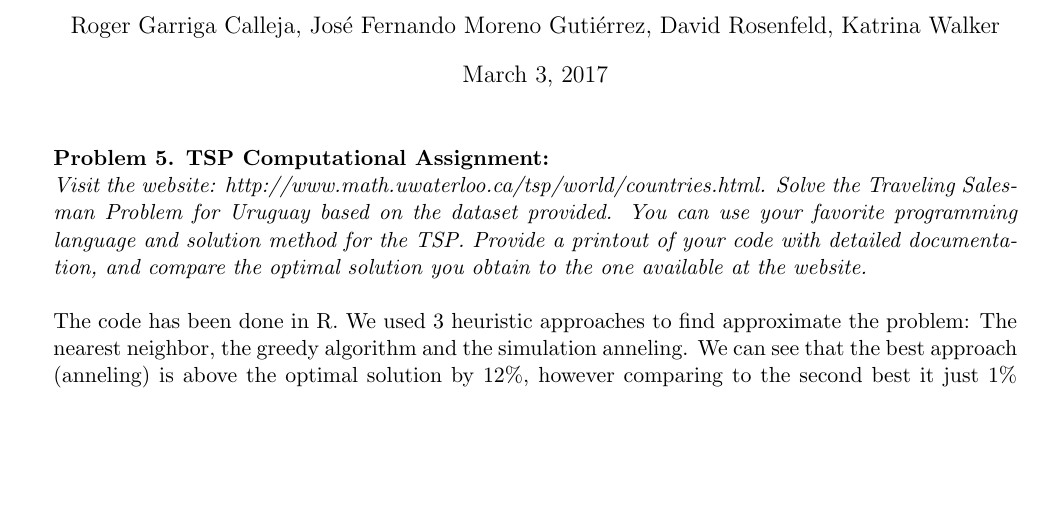
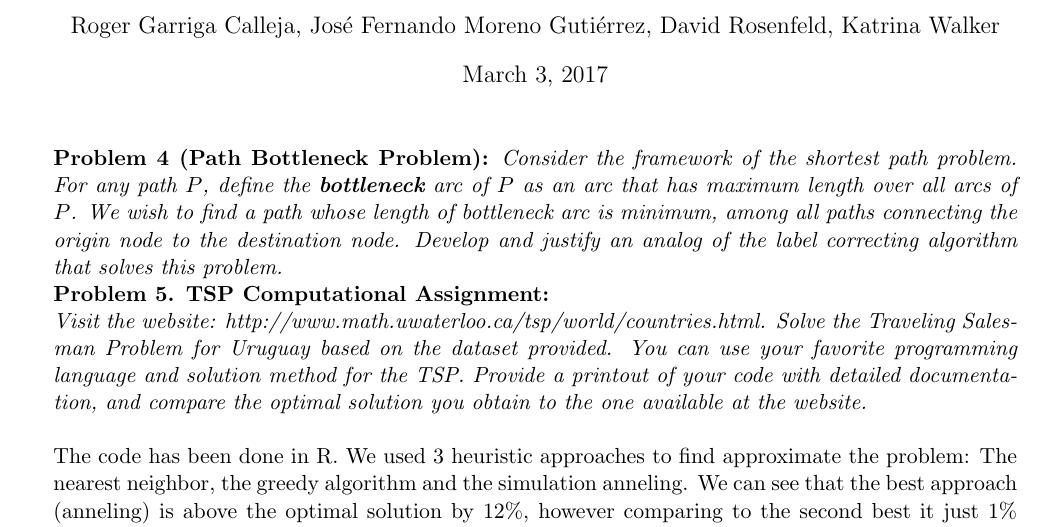
Before and after one commit to Icedgarr/Stokhastikos-DP-hard, a LaTeX problem sheet (PS2/ProblemSet2.tex): part of the page, cut so that both start at the same text, the shorter picture padded with empty space. Compiled offline with pdfLaTeX.

Commit message:
ps2 p4 start

```diff
--- a/PS2/ProblemSet2.tex
+++ b/PS2/ProblemSet2.tex
@@ -85,6 +85,11 @@
 \begin{document}
 \maketitle
 
+
+\textbf{Problem 4 (Path Bottleneck Problem):}\textit{ Consider the framework of the shortest path problem. For any path $P$, define the \textbf{bottleneck} arc of $P$ as an arc that has maximum length over all arcs of $P$. We wish to find a path whose length of bottleneck arc is minimum, among all paths connecting the origin node to the destination node. Develop and justify an analog of the label correcting algorithm that solves this problem. }
+
+
+
 \textbf{Problem 5. TSP Computational Assignment:}\\\textit{ Visit the website: http://www.math.uwaterloo.ca/tsp/world/countries.html.
 Solve the Traveling Salesman Problem for Uruguay based on the dataset provided. You can use your favorite programming language and solution method for the TSP. Provide a printout of your code with detailed documentation, and compare the optimal solution you obtain to the one available at the website.}\\
 
```
Also changed, not shown: PS2/PS2.pdf (deleted), PS2/ProblemSet2.pdf.
